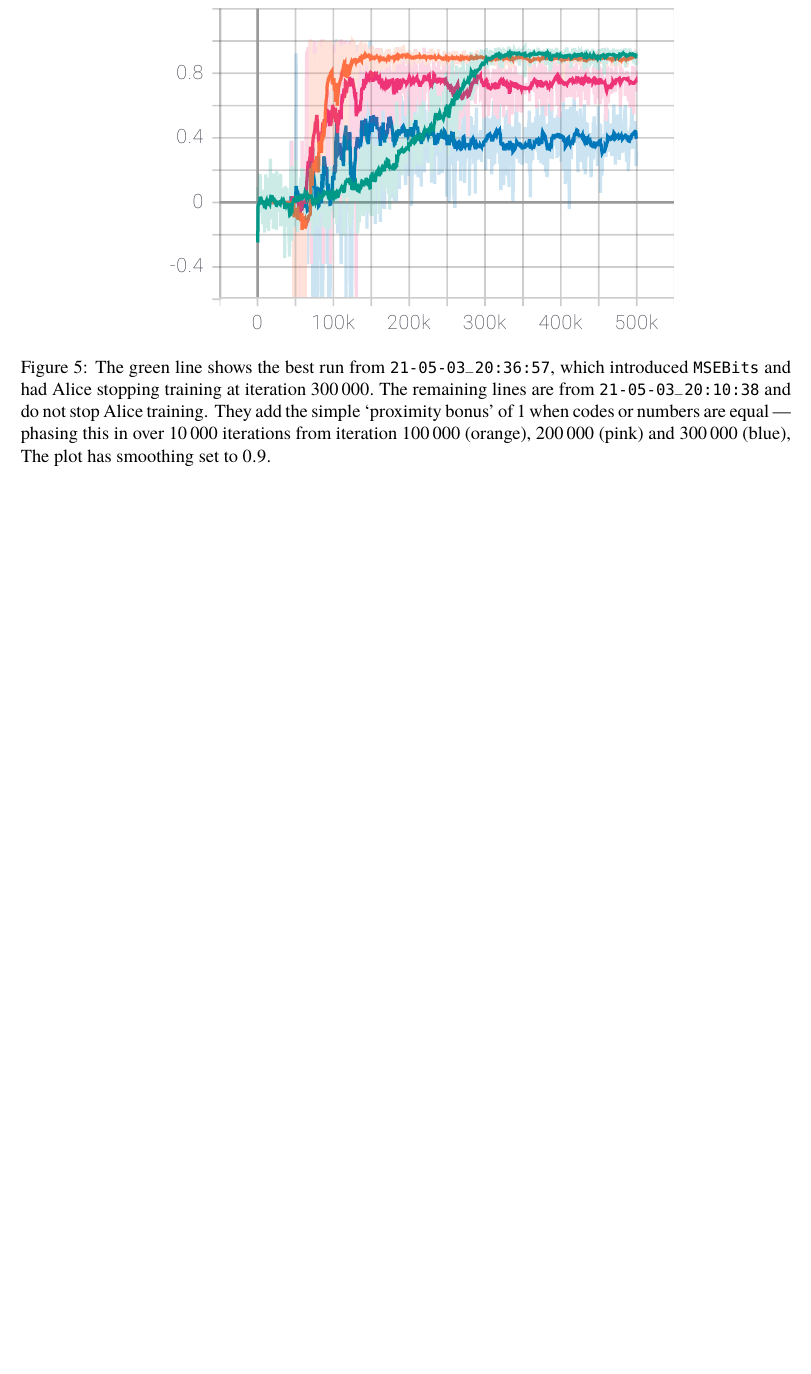
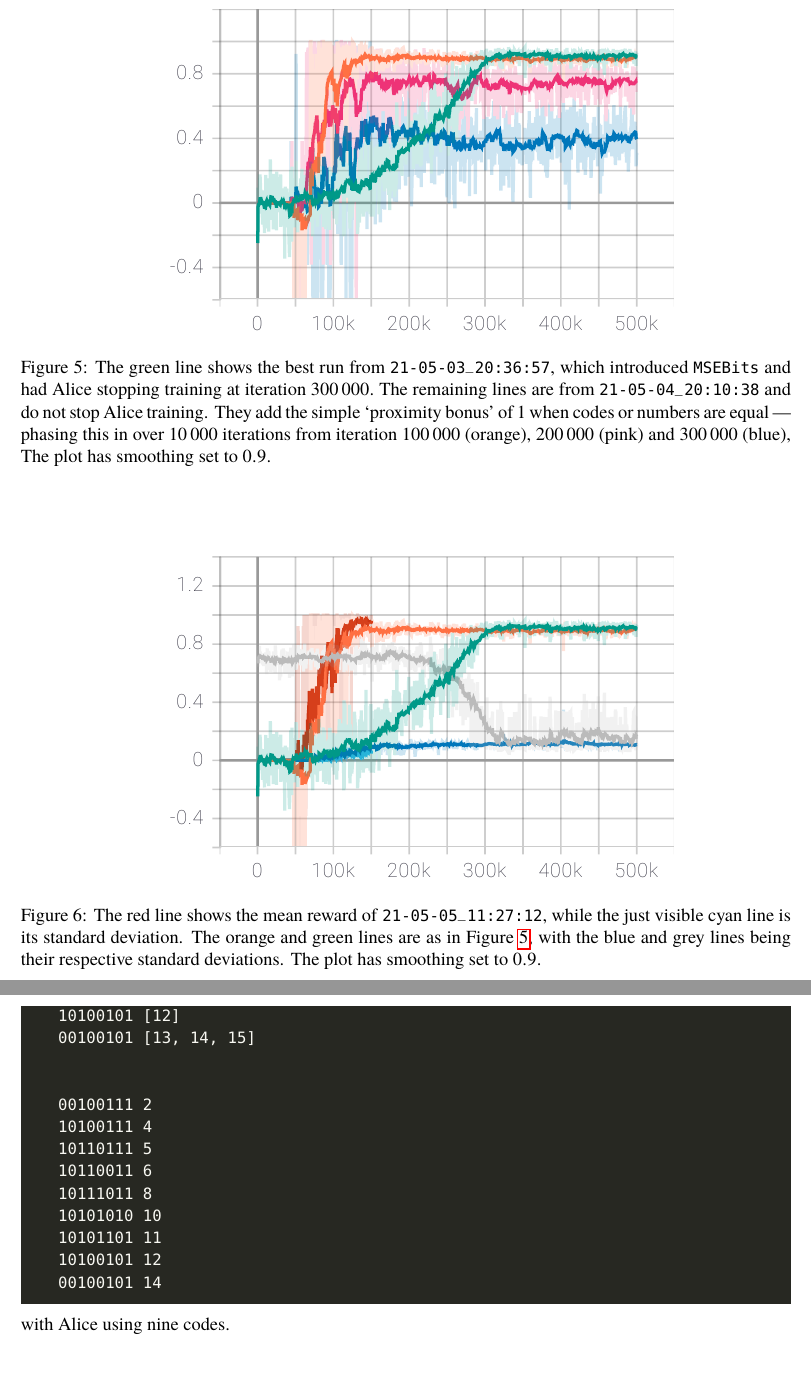
Before and after one commit to AndrewWren/NLearn, a LaTeX paper (latex/guesstuples_project.tex): part of page 7 of 7 before the commit and two parts of pages 7 and 8 of 9 after it, the two joined at a grey line, cut so that both start at the same text, the shorter picture padded with empty space. The pictures show the PDF file latex/guesstuples_project.pdf that the author committed with the source.

Commit message:
Excellent run ending at smoothed 0.94.  Key variations from previous: 'N_ITERATIONS': 15 * (10 ** 4), 'ALICE_PROXIMITY_BONUS': 30000,	'ALICE_PROMIXITY_SLOPE_LENGTH': 10 ** 4 \end{lstlisting} get the excellent result shown in

```diff
--- a/latex/guesstuples_project.tex
+++ b/latex/guesstuples_project.tex
@@ -220,0 +224 @@ This gets pretty good results --- see \fref{fig:figmeanrewards21-05-04201038} wh
+\begin{lstlisting}
@@ -221,5 +230,33 @@ This gets pretty good results --- see \fref{fig:figmeanrewards21-05-04201038} wh
+\begin{figure}
+	\centering
+	\includegraphics[width=0.7\linewidth]{Fig_Mean_Rewards_21-05-05_11:27:12}
+	\caption{The red line shows the mean reward of \figstamp{21-05-05}{11:27:12}, while the just visible cyan line is its standard deviation.  The orange and green lines are as in \fref{fig:figmeanrewards21-05-04201038}, with the blue and grey lines being their respective standard deviations. The plot has smoothing set to $0.9.$}
+	\label{fig:figmeanrewards21-05-05112712}
+\end{figure}
+The final coding and decoding books are
+\begin{lstlisting}
+	00100111	[0, 1, 2, 3]
+	10100111	[4]
+	10110111	[5]
+	10110011	[6, 7]
+	10111011	[8]
+	10101010	[9, 10]
+	10101101	[11]
+	10100101	[12]
+	00100101	[13, 14, 15]
 
 
+	00100111	2
+	10100111	4
+	10110111	5
+	10110011	6
+	10111011	8
+	10101010	10
+	10101101	11
+	10100101	12
+	00100101	14
+\end{lstlisting}
+with Alice using nine codes.
 
 \section{Things to try}
 
```
Also changed, not shown: latex/guesstuples_project.pdf, latex/guesstuples_project.tex (12 more changed lines), 13 other files.
